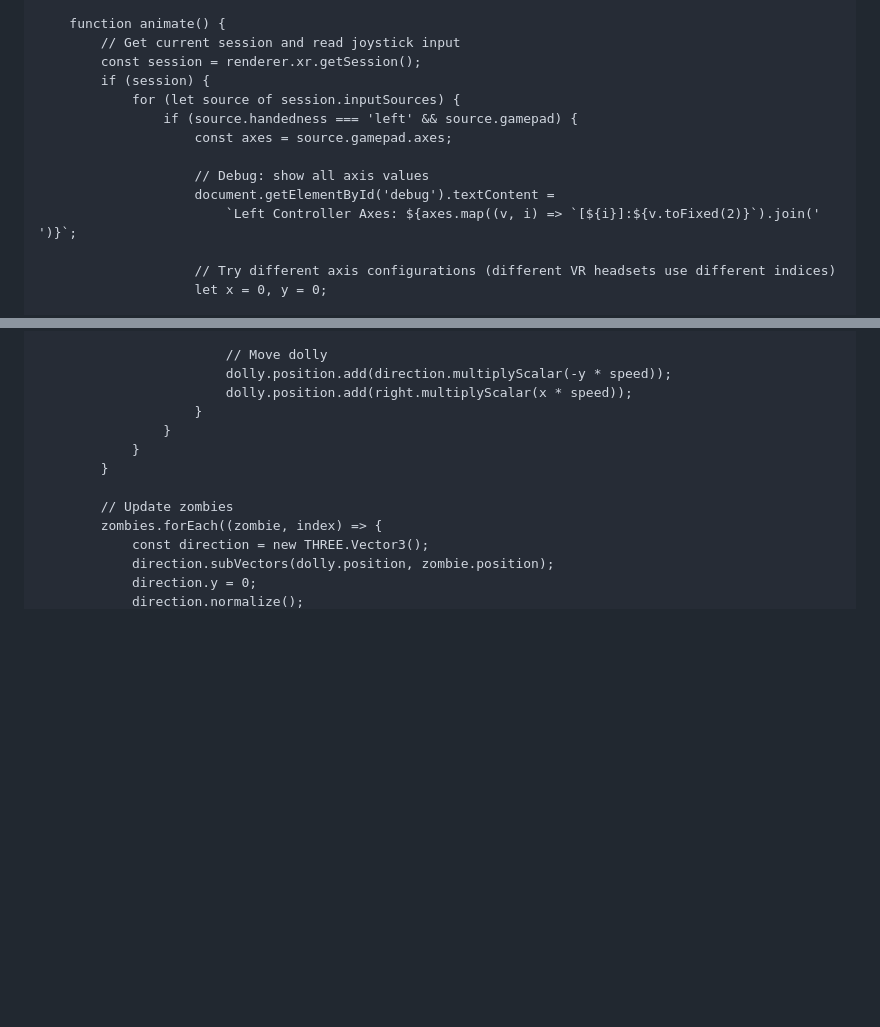
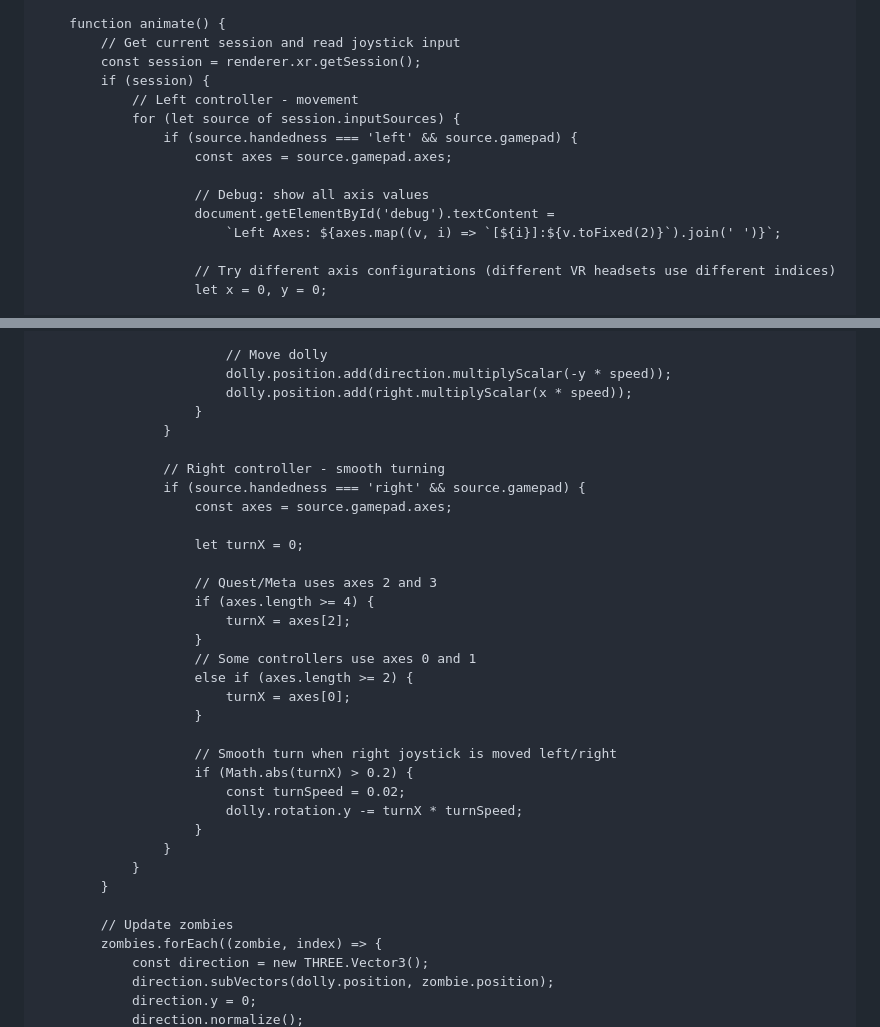
Before and after one commit to whoaaaaamanncalmdown/My-first-vr-web-game-, a Markdown page: README.md, 2 parts joined by grey strips. Rendered like a GitHub page; blank space fills up the shorter version.

Commit message:
Enhance joystick input descriptions for VR controllers
Updated joystick input handling for left and right controllers in the README.

```diff
--- a/README.md
+++ b/README.md
@@ -262,13 +262,14 @@
             // Get current session and read joystick input
             const session = renderer.xr.getSession();
             if (session) {
+                // Left controller - movement
                 for (let source of session.inputSources) {
                     if (source.handedness === 'left' && source.gamepad) {
                         const axes = source.gamepad.axes;
 
                         // Debug: show all axis values
                         document.getElementById('debug').textContent =
-                            `Left Controller Axes: ${axes.map((v, i) => `[${i}]:${v.toFixed(2)}`).join(' ')}`;
+                            `Left Axes: ${axes.map((v, i) => `[${i}]:${v.toFixed(2)}`).join(' ')}`;
 
                         // Try different axis configurations (different VR headsets use different indices)
                         let x = 0, y = 0;
@@ -302,6 +303,28 @@
                             // Move dolly
                             dolly.position.add(direction.multiplyScalar(-y * speed));
                             dolly.position.add(right.multiplyScalar(x * speed));
+                        }
+                    }
+
+                    // Right controller - smooth turning
+                    if (source.handedness === 'right' && source.gamepad) {
+                        const axes = source.gamepad.axes;
+
+                        let turnX = 0;
+
+                        // Quest/Meta uses axes 2 and 3
+                        if (axes.length >= 4) {
+                            turnX = axes[2];
+                        }
+                        // Some controllers use axes 0 and 1
+                        else if (axes.length >= 2) {
+                            turnX = axes[0];
+                        }
+
+                        // Smooth turn when right joystick is moved left/right
+                        if (Math.abs(turnX) > 0.2) {
+                            const turnSpeed = 0.02;
+                            dolly.rotation.y -= turnX * turnSpeed;
                         }
                     }
                 }
```
